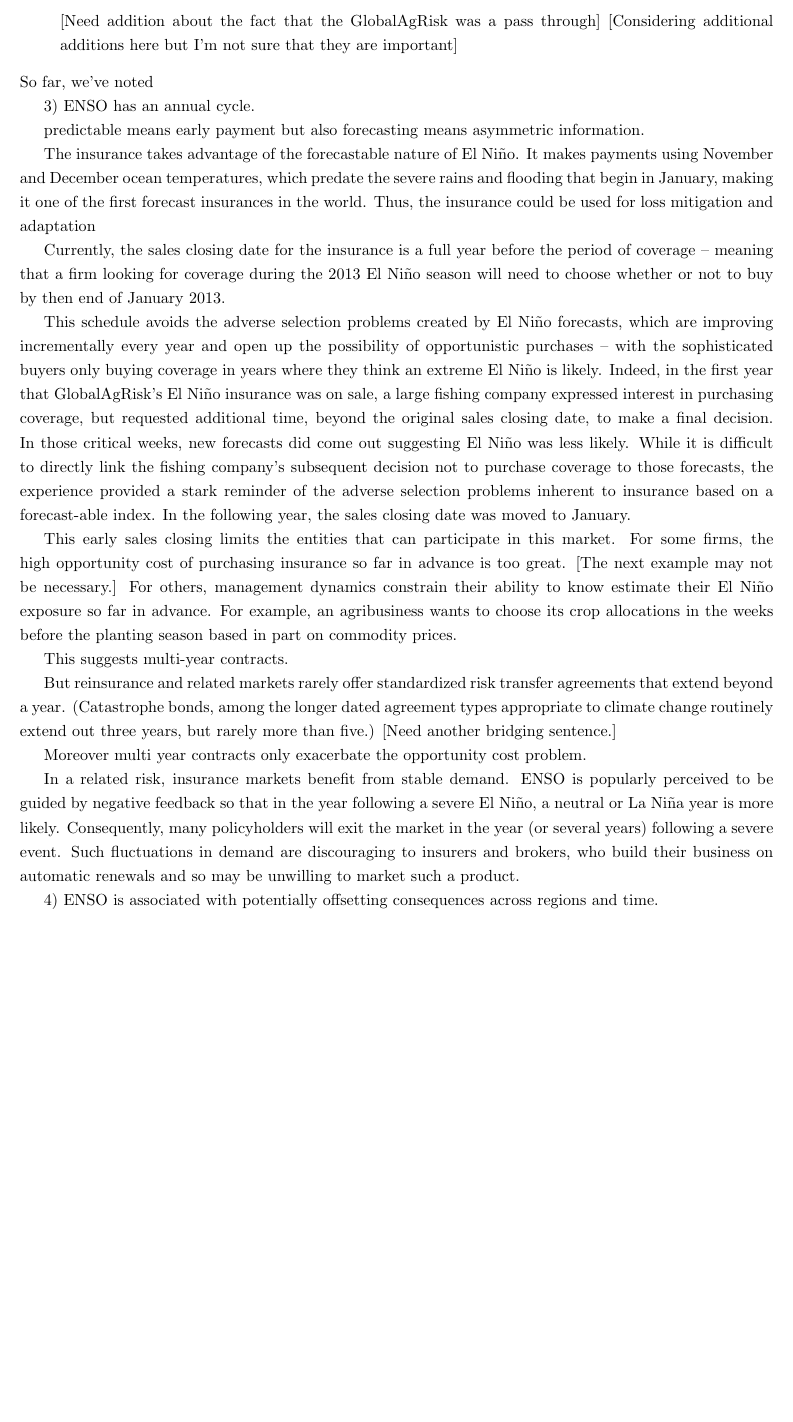
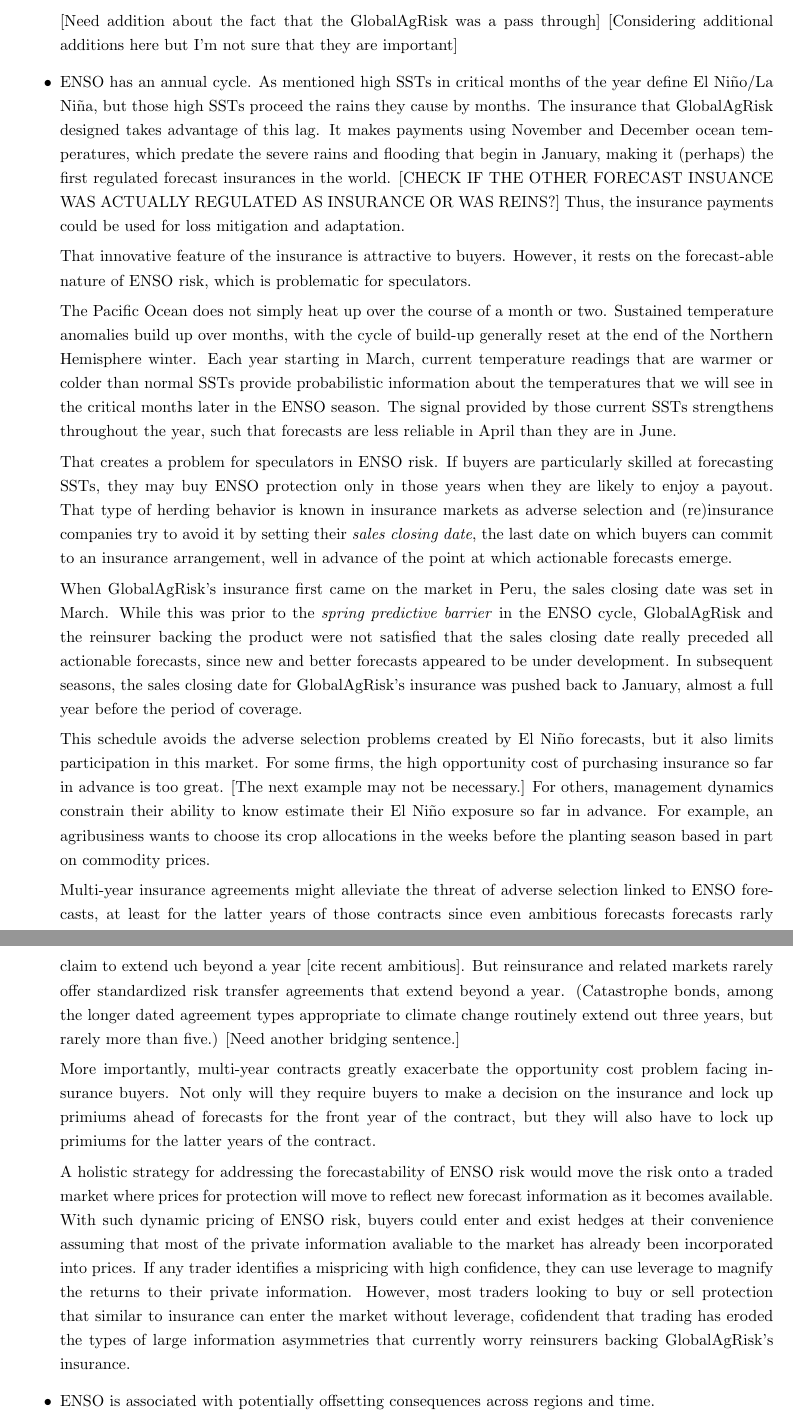
Before and after one commit to gcavanaugh/PricingArticle, a LaTeX document (PricingArticleDraft2102413.tex): part of page 4 of 25 before the commit and two parts of pages 4 and 5 of 26 after it, the two joined at a grey line, cut so that both start at the same text, the shorter picture padded with empty space. Compiled offline with pdfLaTeX.

Commit message:
more updates
getting to the point where i need to start cutting again

```diff
--- a/PricingArticleDraft2102413.tex
+++ b/PricingArticleDraft2102413.tex
@@ -150,36 +150,34 @@
 
 By contrast, spatially correlated risks like El Ni\~no cannot be \emph{pooled}. The vast majority of Peruvians facing El Ni\~no risk experience that risk at the same time - every year will either bring a catastrophic El Ni\~no, against which they would like protection, or it will not.
 
-Risks like El Ni\~no that cannot be pooled are generally managed through reinsurance -  insurance backed by particularly large companies who have enough capital to payout huge claims at a moments notice. Alternatively, unpooled risk can be managed equally well though traded markets like those for derivatives or securities.
+Risks like El Ni\~no that cannot be pooled are generally managed through reinsurance -  insurance backed by particularly large companies who have enough capital to payout huge claims at a moments notice. Alternatively, such risks can be managed equally well though traded markets like those for derivatives or securities.
 
 [Need addition about the fact that the GlobalAgRisk was a pass through]
 [Considering additional additions here but I'm not sure that they are important]
-\end{itemize}
-So far, we've noted
 
-3) ENSO has an annual cycle.
+\item ENSO has an annual cycle.
+As mentioned high SSTs in critical months of the year define El Ni\~no/La Ni\~na, but those high SSTs proceed the rains they cause by months. The insurance that GlobalAgRisk designed takes advantage of this lag. It makes payments using November and December ocean temperatures, which predate the severe rains and flooding that begin in January, making it (perhaps) the first regulated forecast insurances in the world. [CHECK IF THE OTHER FORECAST INSUANCE WAS ACTUALLY REGULATED AS INSURANCE OR WAS REINS?] Thus, the insurance payments could be used for loss mitigation and adaptation.
 
-predictable means early payment but also forecasting means asymmetric information.
+That innovative feature of the insurance is attractive to buyers. However, it rests on the forecast-able nature of ENSO risk, which is problematic for speculators.
 
-The insurance takes advantage of the forecastable nature of El Ni\~no. It makes payments using November and December ocean temperatures, which predate the severe rains and flooding that begin in January, making it one of the first forecast insurances in the world. Thus, the insurance could be used for loss mitigation and adaptation
+The Pacific Ocean does not simply heat up over the course of a month or two. Sustained temperature anomalies build up over months, with the cycle of build-up generally reset at the end of the Northern Hemisphere winter. Each year starting in March, current temperature readings that are warmer or colder than normal SSTs provide probabilistic information about the temperatures that we will see in the critical months later in the ENSO season. The signal provided by those current SSTs strengthens throughout the year, such that forecasts are less reliable in April than they are in June.
 
-Currently, the sales closing date for the insurance is a full year before the period of coverage – meaning that a firm looking for coverage during the 2013 El Ni\~no season will need to choose whether or not to buy by then end of January 2013.
+That creates a problem for speculators in ENSO risk. If buyers are particularly skilled at forecasting SSTs, they may buy ENSO protection only in those years when they are likely to enjoy a payout. That type of herding behavior is known in insurance markets as adverse selection and (re)insurance companies try to avoid it by setting their \emph{sales closing date}, the last date on which buyers can commit to an insurance arrangement, well in advance of the point at which actionable forecasts emerge.
 
-This schedule avoids the adverse selection problems created by El Ni\~no forecasts, which are improving incrementally every year and open up the possibility of opportunistic purchases – with the sophisticated buyers only buying coverage in years where they think an extreme El Ni\~no is likely. Indeed, in the first year that GlobalAgRisk’s El Ni\~no insurance was on sale, a large fishing company expressed interest in purchasing coverage, but requested additional time, beyond the original sales closing date, to make a final decision. In those critical weeks, new forecasts did come out suggesting El Ni\~no was less likely. While it is difficult to directly link the fishing company's subsequent decision not to purchase coverage to those forecasts, the experience provided a stark reminder of the adverse selection problems inherent to insurance based on a forecast-able index. In the following year, the sales closing date was moved to January.
+When GlobalAgRisk's insurance first came on the market in Peru, the sales closing date was set in March. While this was prior to the \emph{spring predictive barrier} in the ENSO cycle, GlobalAgRisk and the reinsurer backing the product were not satisfied that the sales closing date really preceded all actionable forecasts, since new and better forecasts appeared to be under development. In subsequent seasons, the sales closing date for GlobalAgRisk's insurance was pushed back to January, almost a full year before the period of coverage.
 
-This early sales closing limits the entities that can participate in this market. For some firms, the high opportunity cost of purchasing insurance so far in advance is too great. [The next example may not be necessary.] For others, management dynamics constrain their ability to know estimate their El Ni\~no exposure so far in advance. For example, an agribusiness wants to choose its crop allocations in the weeks before the planting season based in part on commodity prices.
+This schedule avoids the adverse selection problems created by El Ni\~no forecasts, but it also limits participation in this market. For some firms, the high opportunity cost of purchasing insurance so far in advance is too great. [The next example may not be necessary.] For others, management dynamics constrain their ability to know estimate their El Ni\~no exposure so far in advance. For example, an agribusiness wants to choose its crop allocations in the weeks before the planting season based in part on commodity prices.
 
+Multi-year insurance agreements might alleviate the threat of adverse selection linked to ENSO forecasts, at least for the latter years of those contracts since even ambitious forecasts forecasts rarly claim to extend uch beyond a year [cite recent ambitious]. But reinsurance and related markets rarely offer standardized risk transfer agreements that extend beyond a year. (Catastrophe bonds, among the longer dated agreement types appropriate to climate change routinely extend out three years, but rarely more than five.) [Need another bridging sentence.]
 
-This suggests multi-year contracts.
+More importantly, multi-year contracts greatly exacerbate the opportunity cost problem facing insurance buyers. Not only will they require buyers to make a decision on the insurance and lock up primiums ahead of forecasts for the front year of the contract, but they will also have to lock up primiums for the latter years of the contract.
 
-But reinsurance and related markets rarely offer standardized risk transfer agreements that extend beyond a year. (Catastrophe bonds, among the longer dated agreement types appropriate to climate change routinely extend out three years, but rarely more than five.) [Need another bridging sentence.]
+A holistic strategy for addressing the forecastability of ENSO risk would move the risk onto a traded market where prices for protection will move to reflect new forecast information as it becomes available. With such dynamic pricing of ENSO risk, buyers could enter and exist hedges at their convenience assuming that most of the private information avaliable to the market has already been incorporated into prices. If any trader identifies a mispricing with high confidence, they can use leverage to magnify the returns to their private information. However, most traders looking to buy or sell protection that similar to insurance can enter the market without leverage, cofidendent that trading has eroded the types of large information asymmetries that currently worry reinsurers backing GlobalAgRisk's insurance.
 
-Moreover multi year contracts only exacerbate the opportunity cost problem.
+% To be sure, adverse selection can undermine liquidity in traded markets, just as in insurance markets\cite{copeland1983information}\cite{glosten1985bid}\cite{kyle1985continuous}\cite{leland1992insider}. However, many markets routinely incorporate the type of forecast information contained in ENSO forecasts into their prices without those disruptions.
 
-
-In a related risk, insurance markets benefit from stable demand. ENSO is popularly perceived to be guided by negative feedback so that in the year following a severe El Ni\~no, a neutral or La Ni\~na year is more likely. Consequently, many policyholders will exit the market in the year (or several years) following a severe event. Such fluctuations in demand are discouraging to insurers and brokers, who build their business on automatic renewals and so may be unwilling to market such a product.
-
-4) ENSO is associated with potentially offsetting consequences across regions and time.
+% While it is theoretically possible for insurance companies to offer such dynamic pricing, that is not standard practice because it concentrates all of the adverse selection risk at the individual firms selling protection rather than in the mass of traders that may
+\item ENSO is associated with potentially offsetting consequences across regions and time.
 
 this means that if you could offer traded markets you could get direct trades. reinsurance doesn't do this.
 
```
Also changed, not shown: PricingArticleDraft2102413.bbl (added), PricingArticleDraft2102413.pdf (added), PricingArticleDraft2102413.tex (14 more changed lines), 5 other files.
